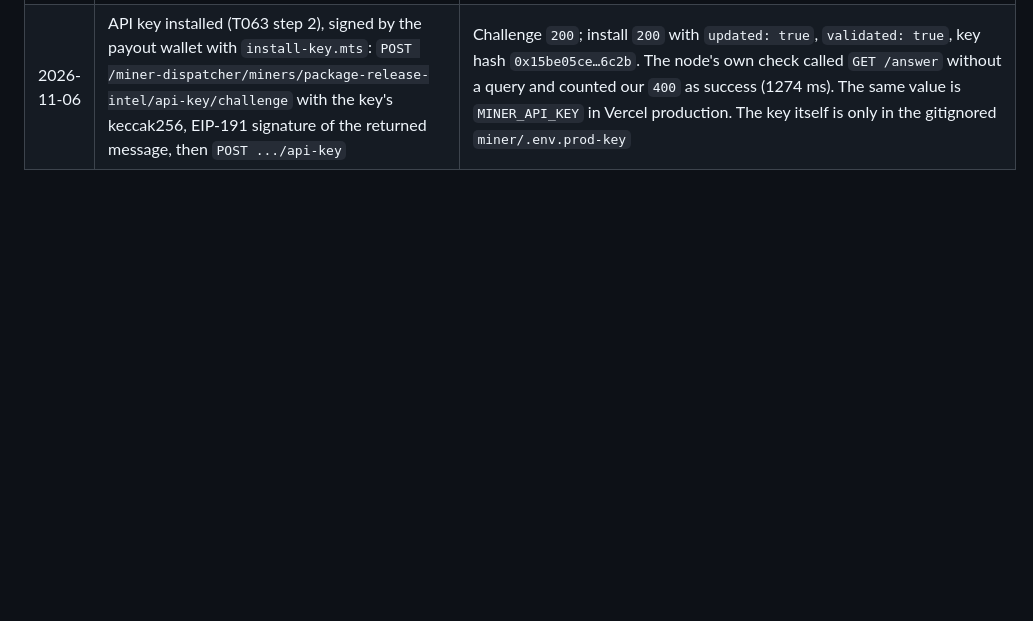
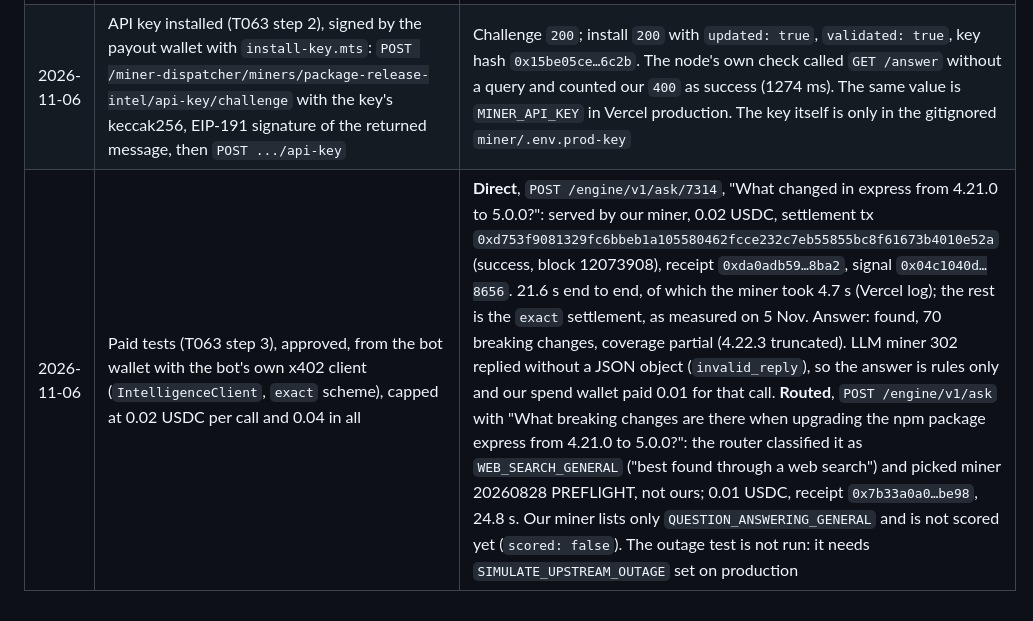
Before and after one commit to borodedamie/telegraph-pr-agent, a Markdown page: miner/bench/network.md, the part around the change. Rendered like a GitHub page; blank space fills up the shorter version.

Commit message:
docs: record the first paid calls to the registered miner

```diff
--- a/miner/bench/network.md
+++ b/miner/bench/network.md
@@ -36,3 +36,4 @@ Addresses only. Keys live in gitignored local files and Vercel env vars.
 | 2026-11-06 | Registration (T063 step 1), approved, from the payout wallet `0x74f2…88dC` with `register.mts` (viem): 0.01 Sepolia ETH from the bot wallet for gas, 10 test USDC minted, 3 USDC swapped for MACHINA on the 0.3% pool through SwapRouter02, MACHINA approved to the Diamond, `registerMiner` dry-run, then sent | `registerMiner` tx `0xffa82f094ebc6146993a00a80696d733c2ba76417608325c05e7ca85576a4157`, block 12073611, status success. **registrationId 5083.** YAML `https://raw.githubusercontent.com/lemind/telegraph-pr-agent/497498e04b610f272a5af01e9fe3a109783c2e2e/miner/specs/001-package-release-miner/contracts/telegraph-miner.yaml`, SHA-256 `0x92048f7d7dead28a6f1cfea087b0b0cdc4fdf47047418d7abbf977ee39cb695a`, fee address the payout wallet, floor price 0.02 USDC, intent `QUESTION_ANSWERING_GENERAL`. 3 USDC bought only about 0.56 MACHINA, not the docs' "about 1 per USDC"; the bond took about 0.19 MACHINA. Payout wallet after: about 0.01 ETH, 7 USDC, 0.376 MACHINA. Right after the tx, `/api/miners/5083` answered "miner registration not found": the node reads Sepolia's safe block, 10 to 15 minutes behind |
 | 2026-11-06 | Activation (T063 step 1, continued) | About 6 minutes after a poll started following the tx, `GET /api/miners/5083` returned slug `package-release-intel`, `activation_status: active`, no rejection reason. The API key is not installed yet, so routed calls get `401` from the miner until it is |
 | 2026-11-06 | API key installed (T063 step 2), signed by the payout wallet with `install-key.mts`: `POST /miner-dispatcher/miners/package-release-intel/api-key/challenge` with the key's keccak256, EIP-191 signature of the returned message, then `POST .../api-key` | Challenge `200`; install `200` with `updated: true`, `validated: true`, key hash `0x15be05ce…6c2b`. The node's own check called `GET /answer` without a query and counted our `400` as success (1274 ms). The same value is `MINER_API_KEY` in Vercel production. The key itself is only in the gitignored `miner/.env.prod-key` |
+| 2026-11-06 | Paid tests (T063 step 3), approved, from the bot wallet with the bot's own x402 client (`IntelligenceClient`, `exact` scheme), capped at 0.02 USDC per call and 0.04 in all | **Direct**, `POST /engine/v1/ask/7314`, "What changed in express from 4.21.0 to 5.0.0?": served by our miner, 0.02 USDC, settlement tx `0xd753f9081329fc6bbeb1a105580462fcce232c7eb55855bc8f61673b4010e52a` (success, block 12073908), receipt `0xda0adb59…8ba2`, signal `0x04c1040d…8656`. 21.6 s end to end, of which the miner took 4.7 s (Vercel log); the rest is the `exact` settlement, as measured on 5 Nov. Answer: found, 70 breaking changes, coverage partial (4.22.3 truncated). LLM miner 302 replied without a JSON object (`invalid_reply`), so the answer is rules only and our spend wallet paid 0.01 for that call. **Routed**, `POST /engine/v1/ask` with "What breaking changes are there when upgrading the npm package express from 4.21.0 to 5.0.0?": the router classified it as `WEB_SEARCH_GENERAL` ("best found through a web search") and picked miner 20260828 PREFLIGHT, not ours; 0.01 USDC, receipt `0x7b33a0a0…be98`, 24.8 s. Our miner lists only `QUESTION_ANSWERING_GENERAL` and is not scored yet (`scored: false`). The outage test is not run: it needs `SIMULATE_UPSTREAM_OUTAGE` set on production |
```
